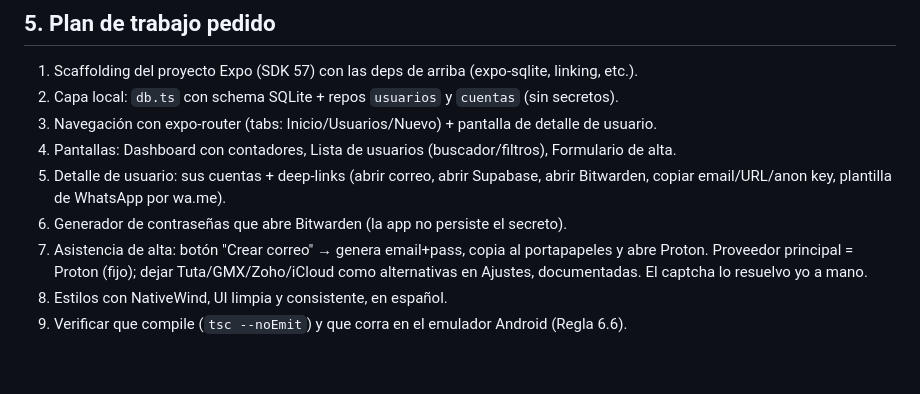
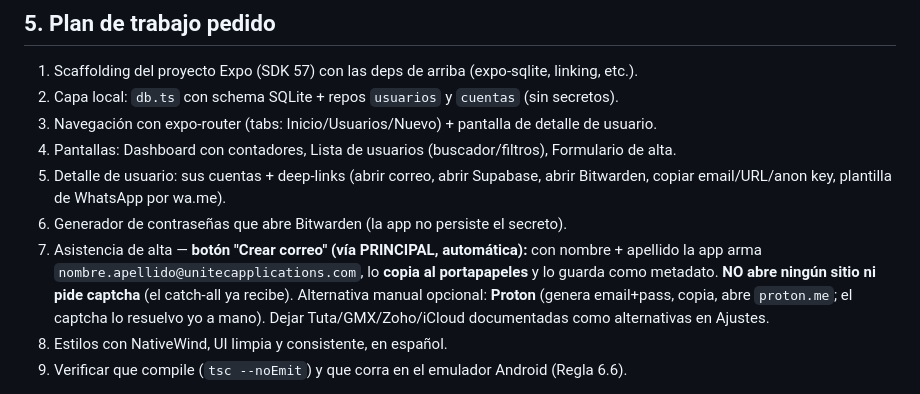
Before and after one commit to hcebreiro-hue/michoferprivado, a Markdown page: docs/prompt-gestor-usuarios.md, the part around the change. Rendered like a GitHub page; blank space fills up the shorter version.

Commit message:
docs(s5): corregir punto 7 del plan — Crear correo es automatico (catch-all), Proton alternativa

```diff
--- a/docs/prompt-gestor-usuarios.md
+++ b/docs/prompt-gestor-usuarios.md
@@ -150,9 +150,12 @@ src/
 5. Detalle de usuario: sus cuentas + deep-links (abrir correo, abrir Supabase, abrir Bitwarden,
    copiar email/URL/anon key, plantilla de WhatsApp por wa.me).
 6. Generador de contraseñas que abre Bitwarden (la app no persiste el secreto).
-7. Asistencia de alta: botón "Crear correo" → genera email+pass, copia al portapapeles y
-   abre Proton. Proveedor principal = Proton (fijo); dejar Tuta/GMX/Zoho/iCloud como
-   alternativas en Ajustes, documentadas. El captcha lo resuelvo yo a mano.
+7. Asistencia de alta — **botón "Crear correo" (vía PRINCIPAL, automática):** con nombre +
+   apellido la app arma `nombre.apellido@unitecapplications.com`, lo **copia al portapapeles**
+   y lo guarda como metadato. **NO abre ningún sitio ni pide captcha** (el catch-all ya recibe).
+   Alternativa manual opcional: **Proton** (genera email+pass, copia, abre `proton.me`; el
+   captcha lo resuelvo yo a mano). Dejar Tuta/GMX/Zoho/iCloud documentadas como alternativas
+   en Ajustes.
 8. Estilos con NativeWind, UI limpia y consistente, en español.
 9. Verificar que compile (`tsc --noEmit`) y que corra en el emulador Android (Regla 6.6).
 
```
